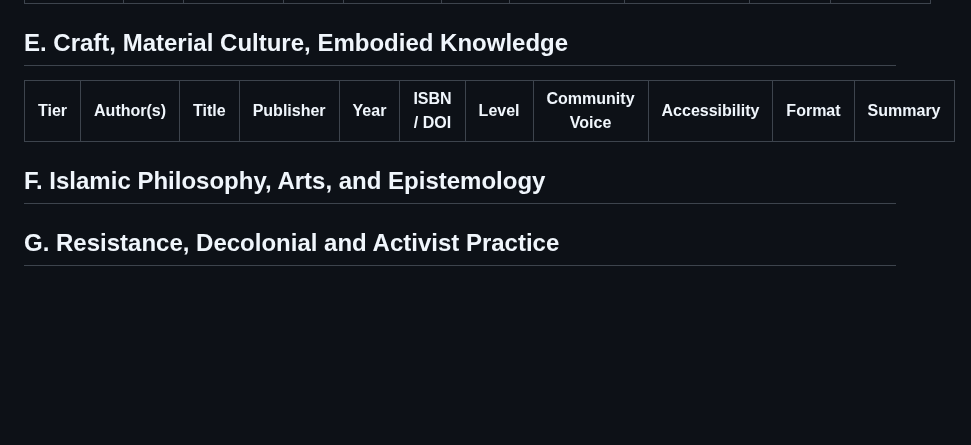
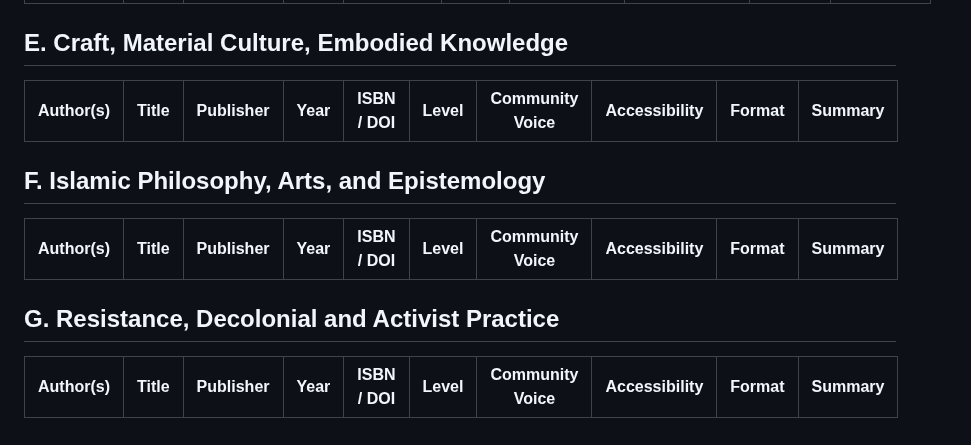
Before and after one commit to BoxoFunL/ScatteredGazesAIBias, a Markdown page: critical_framework/reading_list_adult.md, the part around the change. Drawn GitHub-style; blank space fills up the shorter version.

Commit message:
Update reading list table headers for clarity

```diff
--- a/critical_framework/reading_list_adult.md
+++ b/critical_framework/reading_list_adult.md
@@ -39,9 +39,13 @@ resistance practices.
 
 ## E. Craft, Material Culture, Embodied Knowledge
 
-| Tier | Author(s)   | Title                                      | Publisher           | Year | ISBN / DOI       | Level | Community Voice | Accessibility      | Format          | Summary |
-|------|-------------|---------------------------------------------|---------------------|------|------------------|-------|-----------------|--------------------|-----------------|---------|
+| Author(s)   | Title                                      | Publisher           | Year | ISBN / DOI       | Level | Community Voice | Accessibility      | Format          | Summary |
+|-------------|---------------------------------------------|---------------------|------|------------------|-------|-----------------|--------------------|-----------------|---------|
 
 ## F. Islamic Philosophy, Arts, and Epistemology
+| Author(s) | Title | Publisher | Year | ISBN / DOI | Level | Community Voice | Accessibility | Format | Summary |
+|-----------|-------|-----------|------|------------|-------|-----------------|--------------|--------|---------|
 
 ## G. Resistance, Decolonial and Activist Practice
+| Author(s) | Title | Publisher | Year | ISBN / DOI | Level | Community Voice | Accessibility | Format | Summary |
+|-----------|-------|-----------|------|------------|-------|-----------------|--------------|--------|---------|
```
